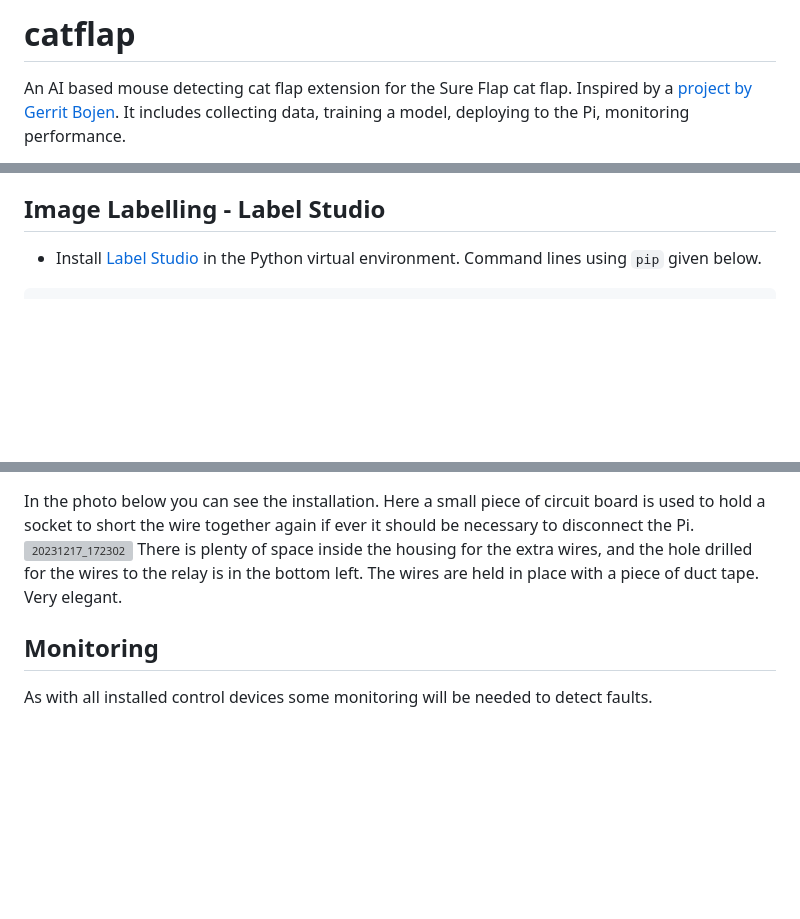
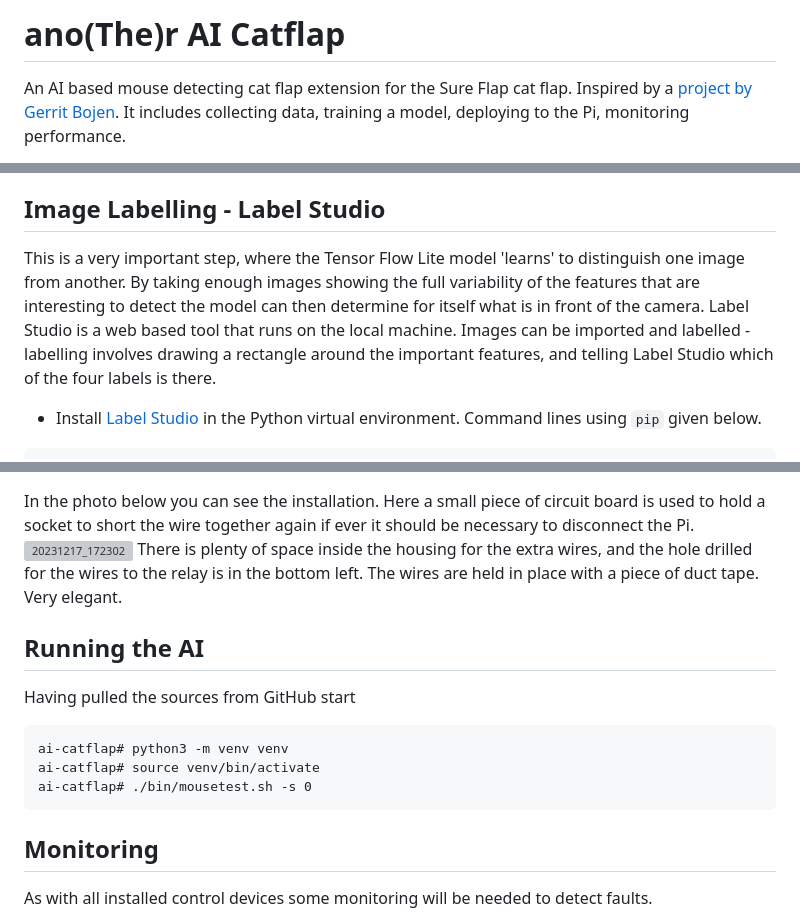
Before and after one commit to Charry2014/ai-catflap, a Markdown page: README.md, 3 parts joined by grey strips. GitHub-like rendering; blank space fills up the shorter version; grey boxes are pictures that could not be loaded.

````diff
--- a/README.md
+++ b/README.md
@@ -1,4 +1,4 @@
-# catflap
+# ano(The)r AI Catflap
 An AI based mouse detecting cat flap extension for the Sure Flap cat flap. Inspired by a [project by Gerrit Bojen](https://towardsdatascience.com/keep-your-home-mouse-free-with-an-ai-powered-cat-flap-a67c686ce394). It includes collecting data, training a model, deploying to the Pi, monitoring performance.
 
 Describing this as an AI project is a bit like saying that driving a car is just a matter of turning the wheel. There are many skills to master and despite the plentiful YouTube videos showing you ML on the Pi in 10 minutes, this has been a long project with many problems overcome. The machine learning part of this is by far not the most difficult, thanks to the work of those wonderful people at Google - but getting to that point is hard.
@@ -51,6 +54,8 @@ The labels explained -
 * `Background` - No part of a cat is visible, this is a false trigger and ignored in subsequent processing
 
 ## Image Labelling - Label Studio
+
+This is a very important step, where the Tensor Flow Lite model 'learns' to distinguish one image from another. By taking enough images showing the full variability of the features that are interesting to detect the model can then determine for itself what is in front of the camera. Label Studio is a web based tool that runs on the local machine. Images can be imported and labelled - labelling involves drawing a rectangle around the important features, and telling Label Studio which of the four labels is there.
 
 * Install [Label Studio](https://labelstud.io/) in the Python virtual environment. Command lines using `pip` given below.
 
@@ -115,6 +121,17 @@ In the photo below you can see the installation. Here a small piece of circuit b
 ![20231217_172302](https://github.com/Charry2014/ai-catflap/assets/58067238/9176da86-8b6b-4c17-8cfa-fed9109dbaa7)
 There is plenty of space inside the housing for the extra wires, and the hole drilled for the wires to the relay is in the bottom left. The wires are held in place with a piece of duct tape. Very elegant.
 
+## Running the AI
+
+Having pulled the sources from GitHub start
+
+```
+ai-catflap# python3 -m venv venv
+ai-catflap# source venv/bin/activate
+ai-catflap# ./bin/mousetest.sh -s 0
+```
+
+
 ## Monitoring
 As with all installed control devices some monitoring will be needed to detect faults.
 
````
Also changed, not shown: other parts of README.md (+13 -9 lines).
